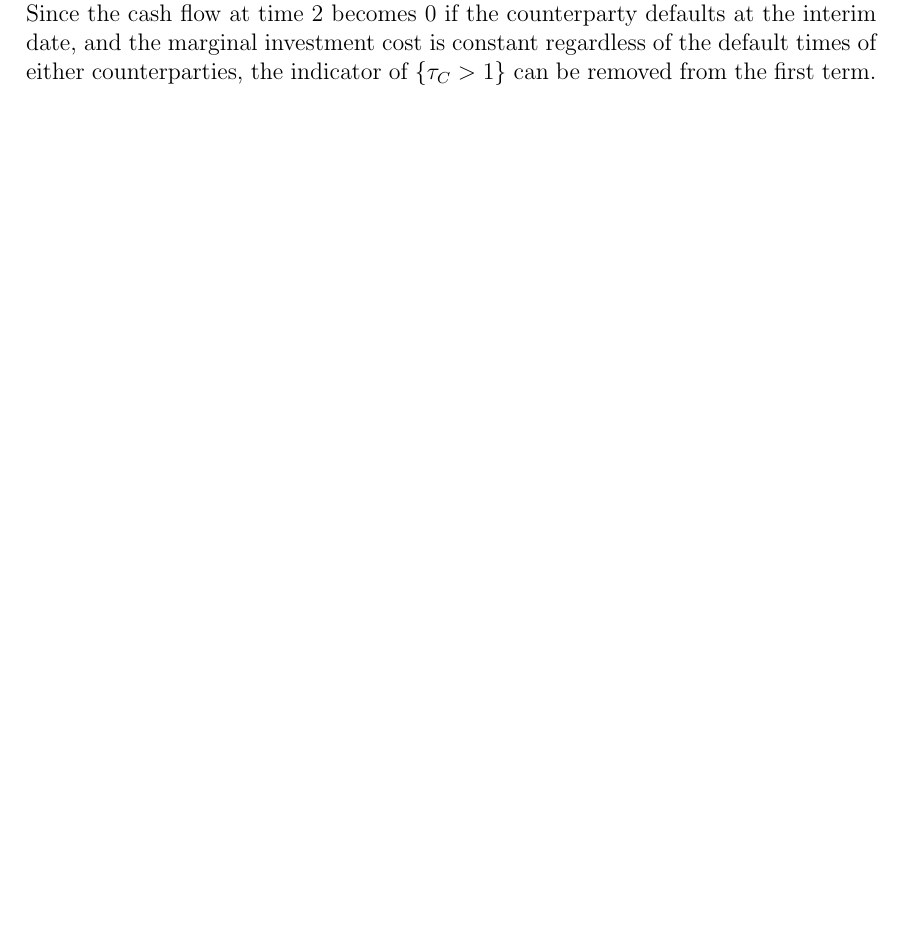
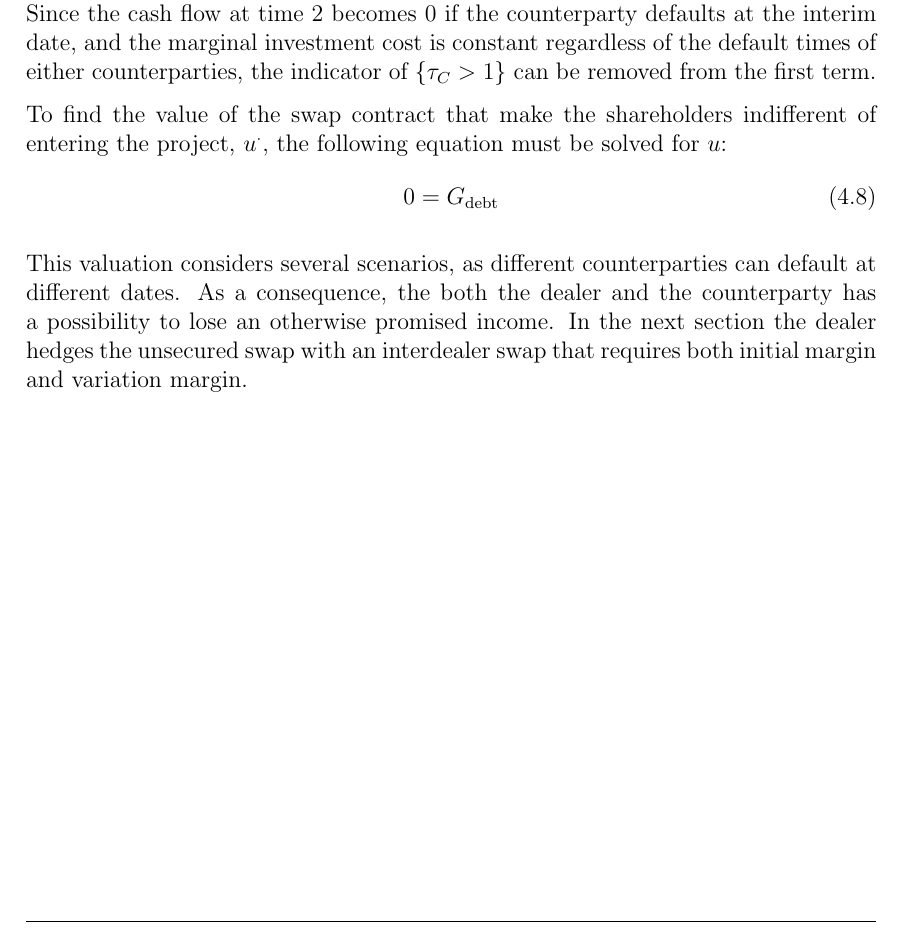
Before and after one commit to sebastianbaltser/master-thesis, a LaTeX thesis (thesis/main.tex, which reads thesis/content/body-matter/swap-contract/unsecured-swap-valuation.tex): part of page 48 of 49, cut so that both start at the same text, the shorter picture padded with empty space. Compiled offline with pdfLaTeX.

Commit message:
Round up unsecured swap valuation section

```diff
--- a/thesis/content/body-matter/swap-contract/unsecured-swap-valuation.tex
+++ b/thesis/content/body-matter/swap-contract/unsecured-swap-valuation.tex
@@ -197,4 +197,12 @@
         and the marginal investment cost is constant regardless of the default times of either counterparties,
         the indicator of $\{\tau_{C}>1\}$ can be removed from the first term.
 
+        To find the value of the swap contract that make the shareholders indifferent of entering the project, $u^{*}$, the following equation must be solved for $u$:
+        \begin{equation}
+            0 = G_{\text{debt}}
+        \end{equation}
+
+        This valuation considers several scenarios, as different counterparties can default at different dates.
+        As a consequence, the both the dealer and the counterparty has a possibility to lose an otherwise promised income.
+        In the next section the dealer hedges the unsecured swap with an interdealer swap that requires both initial margin and variation margin.
 \end{document}
```
